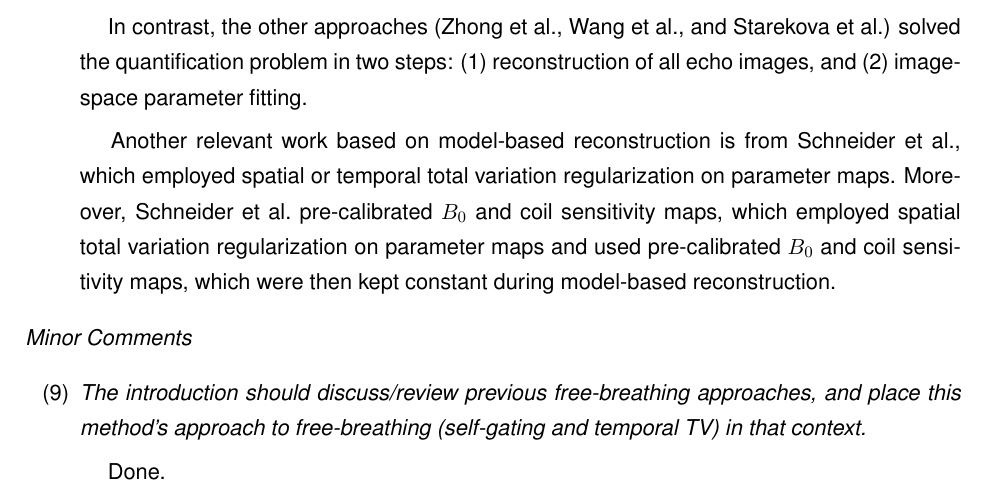
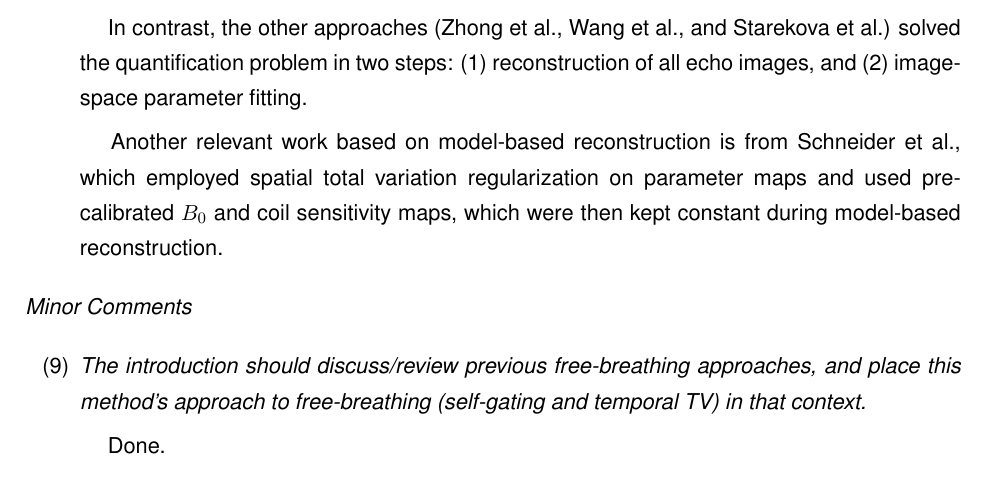
Before and after one commit to ZhengguoTan/publ_meco_liver_fb, a LaTeX document (revision/Responses/responses.tex): part of page 6 of 13, cut so that both start at the same text. Compiled offline with pdfLaTeX.

Commit message:
fix merge error

```diff
--- a/revision/Responses/responses.tex
+++ b/revision/Responses/responses.tex
@@ -242,8 +242,6 @@ solved the quantification problem in two steps:
 (1) reconstruction of all echo images, and (2) image-space parameter fitting.
 
 \hspace{1em} Another relevant work based on model-based reconstruction is from Schneider et al.,
-which employed spatial or temporal total variation regularization on parameter maps.
-Moreover, Schneider et al.~pre-calibrated $B_0$ and coil sensitivity maps,
 which employed spatial total variation regularization on parameter maps and used
 	pre-calibrated $B_0$ and coil sensitivity maps,
 which were then kept constant during model-based reconstruction.
```
